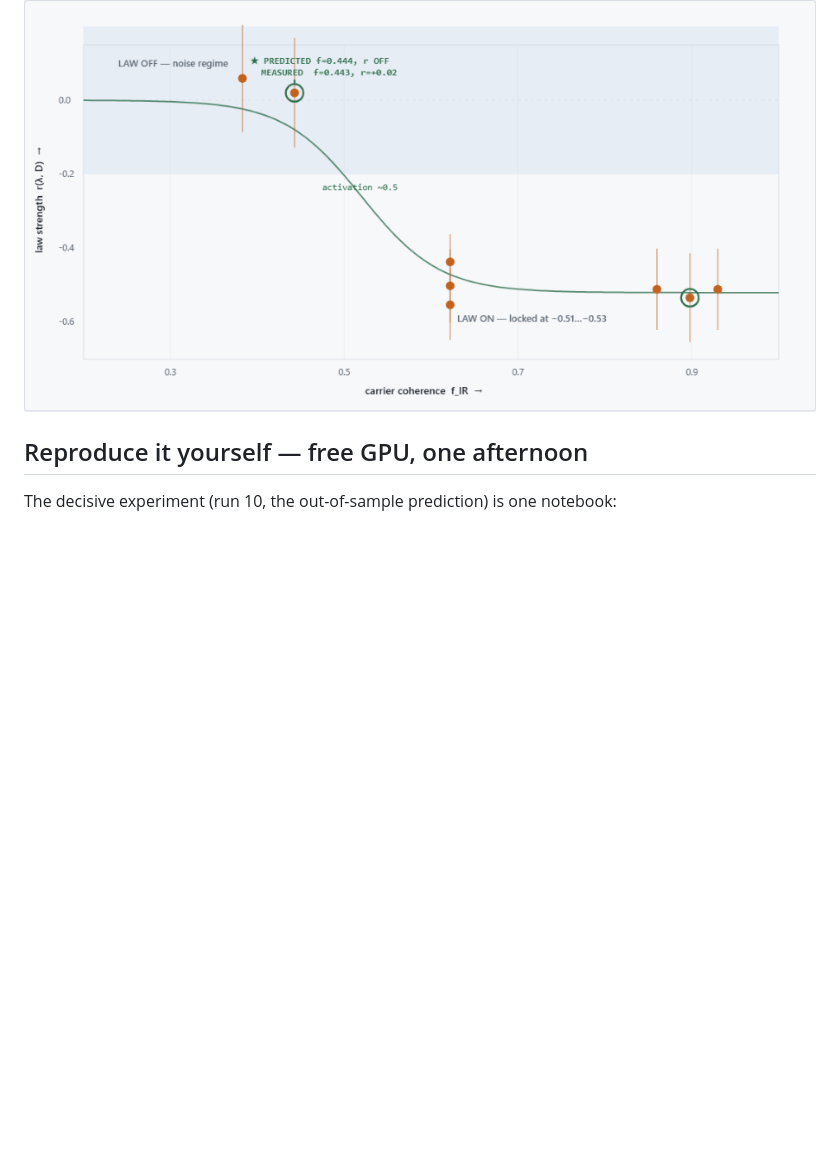
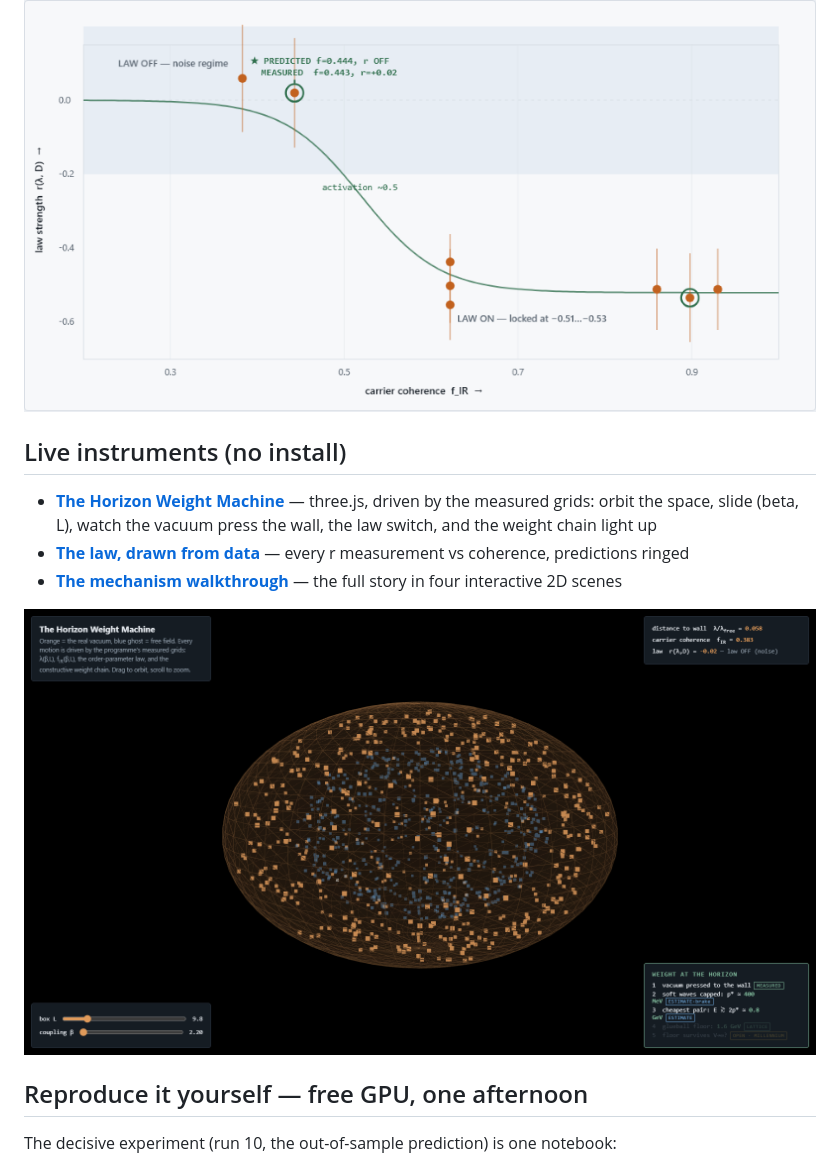
Before and after one commit to hooamaai-create/su2-orbit-space, a Markdown page: README.md, the part around the change. GitHub-like rendering; pictures changed too: viz/figs/tool.png (added); blank space fills up the shorter version.

Commit message:
add live-instrument links and tool screenshot to README
Co-Authored-By: Claude Fable 5 <noreply@anthropic.com>

```diff
--- a/README.md
+++ b/README.md
@@ -31,6 +31,18 @@ prediction.
    0.16σ), with a braking window bracketed near `ℓ* ≈ 7±2` in `1/√σ` units at β=2.2.
 
 ![the coherence law](viz/figs/law.png)
+
+## Live instruments (no install)
+
+- **[The Horizon Weight Machine](https://hooamaai-create.github.io/su2-orbit-space/viz/tool.html)** —
+  three.js, driven by the measured grids: orbit the space, slide (beta, L), watch the vacuum
+  press the wall, the law switch, and the weight chain light up
+- **[The law, drawn from data](https://hooamaai-create.github.io/su2-orbit-space/viz/law.html)** —
+  every r measurement vs coherence, predictions ringed
+- **[The mechanism walkthrough](https://hooamaai-create.github.io/su2-orbit-space/viz/index.html)** —
+  the full story in four interactive 2D scenes
+
+![the horizon weight machine](viz/figs/tool.png)
 
 ## Reproduce it yourself — free GPU, one afternoon
 
```
